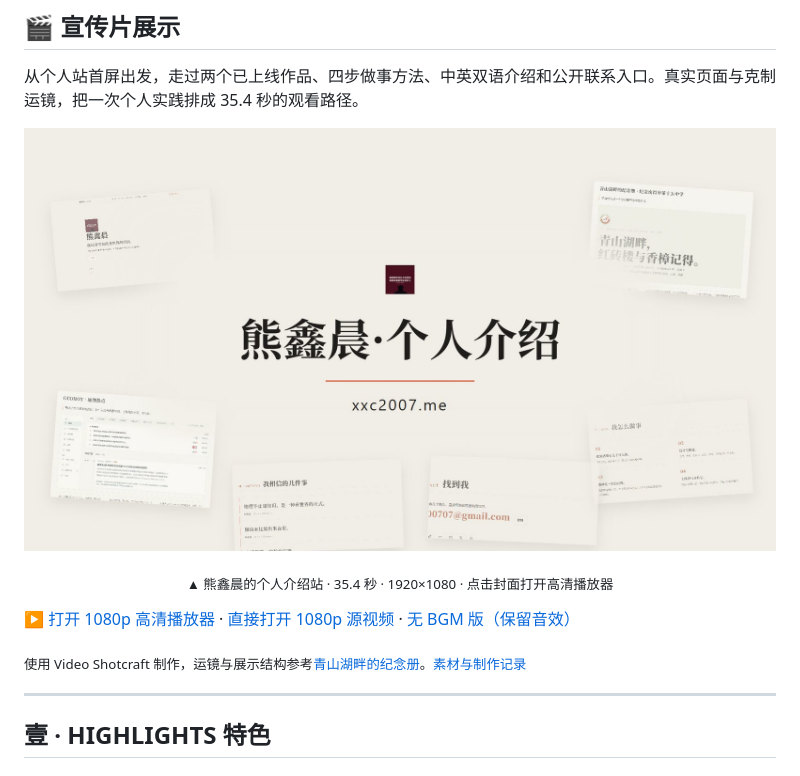
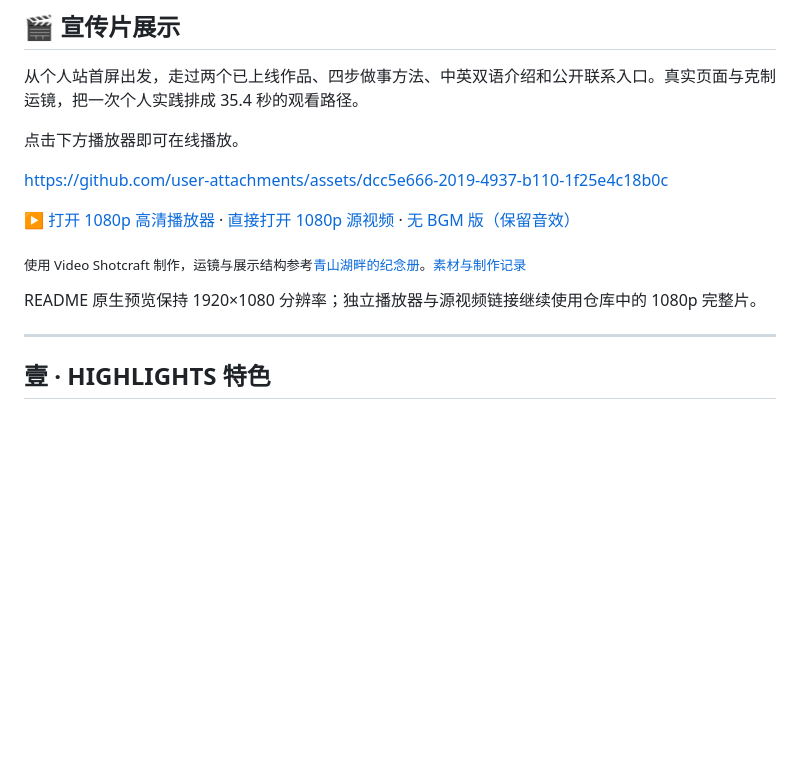
Before and after one commit to xxc2007/Introduction-of-XinChen-Xiong, a Markdown page: README.md, the part around the change. Drawn GitHub-style; blank space fills up the shorter version.

Commit message:
docs: 嵌入 1080p 原生宣传片播放器

```diff
--- a/README.md
+++ b/README.md
@@ -101,16 +101,15 @@
 
 从个人站首屏出发，走过两个已上线作品、四步做事方法、中英双语介绍和公开联系入口。真实页面与克制运镜，把一次个人实践排成 35.4 秒的观看路径。
 
-<p align="center">
-  <a href="https://xxc2007.me/assets/promo/"><img src="docs/promo/poster.jpg" alt="熊鑫晨的个人介绍站宣传片：真实页面截图、品牌字标与公开网址，点击播放" width="100%"></a>
-</p>
-<p align="center"><sub>▲ 熊鑫晨的个人介绍站 · 35.4 秒 · 1920×1080 · 点击封面打开高清播放器</sub></p>
+点击下方播放器即可在线播放。
 
-<!-- PROMO-NATIVE-INTRO -->
+https://github.com/user-attachments/assets/dcc5e666-2019-4937-b110-1f25e4c18b0c
 
 ▶️ [打开 1080p 高清播放器](https://xxc2007.me/assets/promo/) · [直接打开 1080p 源视频](https://raw.githubusercontent.com/xxc2007/Introduction-of-XinChen-Xiong/main/docs/promo/intro-promo.mp4) · [无 BGM 版（保留音效）](https://raw.githubusercontent.com/xxc2007/Introduction-of-XinChen-Xiong/main/docs/promo/intro-promo-nobgm.mp4)
 
 <sub>使用 Video Shotcraft 制作，运镜与展示结构参考[青山湖畔的纪念册](https://github.com/xxc2007/In-memory-of-Nanchang-No.-15-Middle-School#-宣传片展示)。[素材与制作记录](docs/promo/PRODUCTION.md)</sub>
+
+README 原生预览保持 1920×1080 分辨率；独立播放器与源视频链接继续使用仓库中的 1080p 完整片。
 
 ---
 
```
Also changed, not shown: README.en.md (+4 -2 lines).
